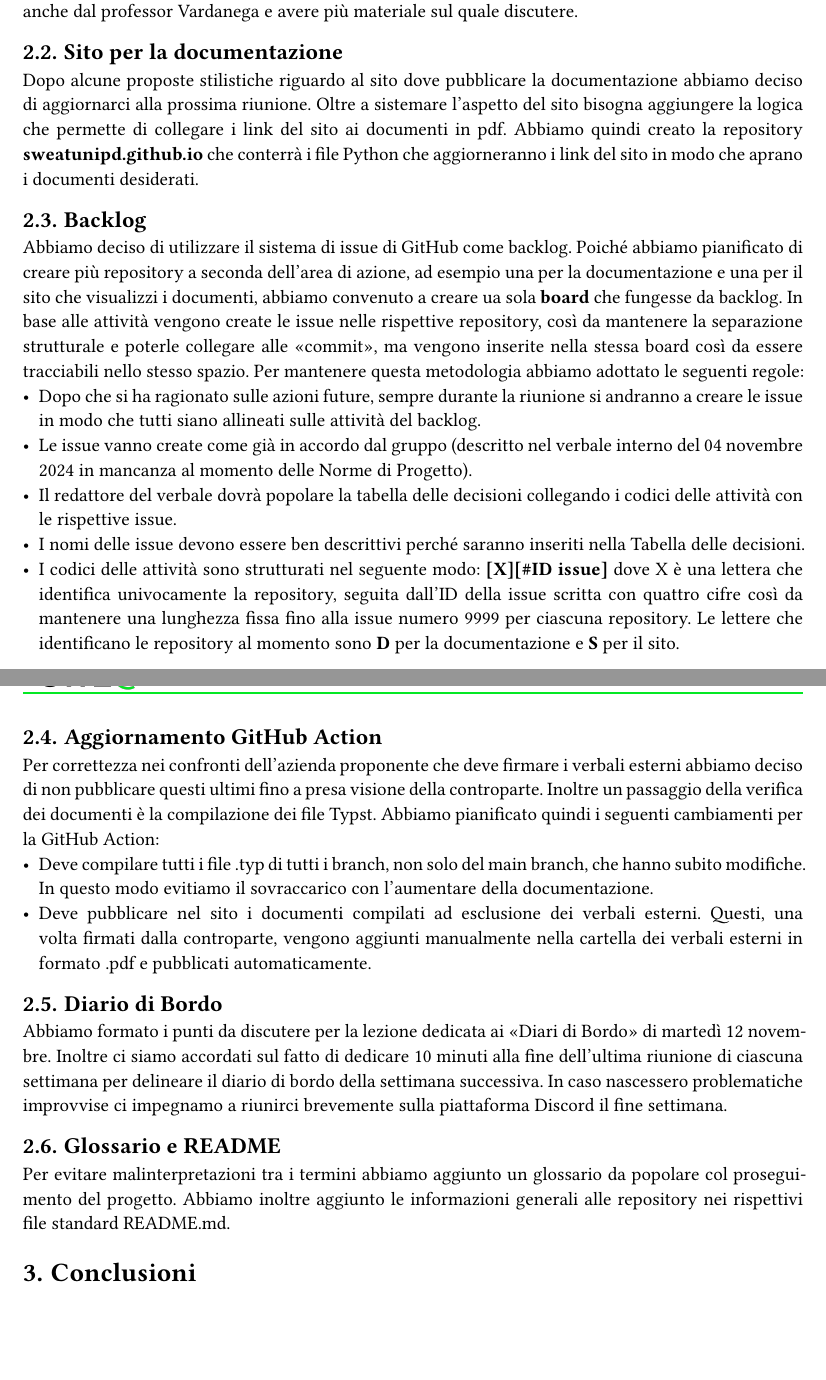
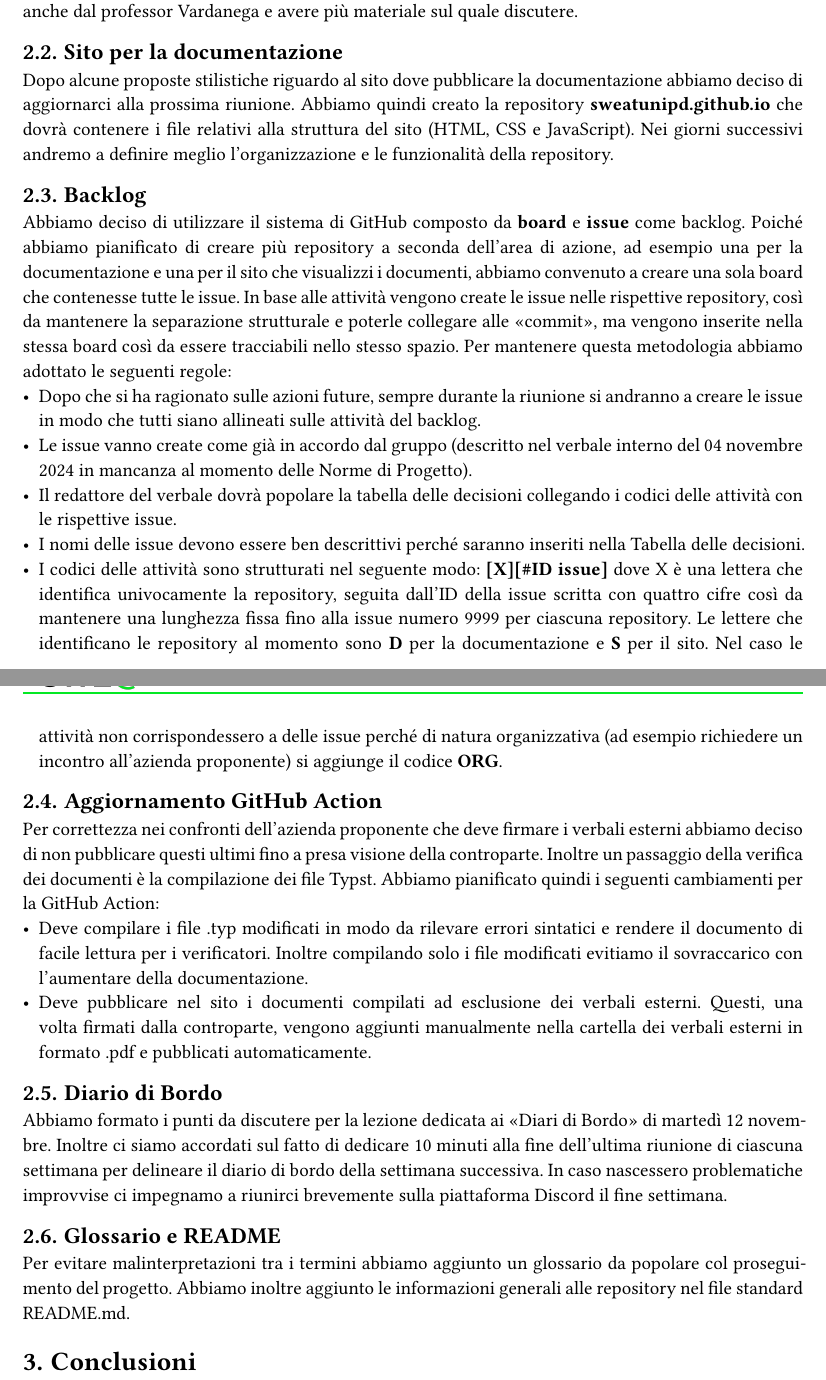
Before and after one commit to SWEatUNIPD/docs, a Typst document (rtb/verbali/interni/VI_2024-11-10_ver1.0.0.typ): two parts of pages 4 and 5 of 5, joined at a grey line, cut so that both start at the same text, the shorter picture padded with empty space. Compiled offline with Typst 0.15.

Commit message:
Apportate modifiche suggerite da @klamerja

```diff
--- a/rtb/verbali/interni/VI_2024-11-10_ver1.0.0.typ
+++ b/rtb/verbali/interni/VI_2024-11-10_ver1.0.0.typ
@@ -30,6 +30,6 @@
 In seguito alla vittoria della candidatura per il capitolato C4 abbiamo provveduto a pianificare una e-mail per lunedì 11 novembre per concordare un incontro con l'azienda proponente. Abbiamo chiesto disponibilità dopo il "Diario di Bordo" e la lezione rovesciata in modo da avere qualche chiarimento anche dal professor Vardanega e avere più materiale sul quale discutere.
 
 == Sito per la documentazione
-Dopo alcune proposte stilistiche riguardo al sito dove pubblicare la documentazione abbiamo deciso di aggiornarci alla prossima riunione. Oltre a sistemare l'aspetto del sito bisogna aggiungere la logica che permette di collegare i link del sito ai documenti in pdf. Abbiamo quindi creato la repository *sweatunipd.github.io* che conterrà i file Python che aggiorneranno i link del sito in modo che aprano i documenti desiderati.
+Dopo alcune proposte stilistiche riguardo al sito dove pubblicare la documentazione abbiamo deciso di aggiornarci alla prossima riunione. Abbiamo quindi creato la repository *sweatunipd.github.io* che dovrà contenere i file relativi alla struttura del sito (HTML, CSS e JavaScript). Nei giorni successivi andremo a definire meglio l'organizzazione e le funzionalità della repository.
 
 == Backlog
@@ -38,3 +38,4 @@ Abbiamo deciso di utilizzare il sistema di issue di GitHub come backlog. Poiché
 - Le issue vanno create come già in accordo dal gruppo (descritto nel verbale interno del 04 novembre 2024 in mancanza al momento delle Norme di Progetto).
 - Il redattore del verbale dovrà popolare la tabella delle decisioni collegando i codici delle attività con le rispettive issue.
 - I nomi delle issue devono essere ben descrittivi perché saranno inseriti nella Tabella delle decisioni.
+- I codici delle attività sono strutturati nel seguente modo: *[X][\#ID issue]* dove X è una lettera che identifica univocamente la repository, seguita dall'ID della issue scritta con quattro cifre così da mantenere una lunghezza fissa fino alla issue numero 9999 per ciascuna repository. Le lettere che identificano le repository al momento sono *D* per la documentazione e *S* per il sito. Nel caso le attività non corrispondessero a delle issue perché di natura organizzativa (ad esempio richiedere un incontro all'azienda proponente) si aggiunge il codice *ORG*.
@@ -42,7 +42,7 @@ Abbiamo deciso di utilizzare il sistema di issue di GitHub come backlog. Poiché
 
 == Aggiornamento GitHub Action
 Per correttezza nei confronti dell'azienda proponente che deve firmare i verbali esterni abbiamo deciso di non pubblicare questi ultimi fino a presa visione della controparte. Inoltre un passaggio della verifica dei documenti è la compilazione dei file Typst. Abbiamo pianificato quindi i seguenti cambiamenti per la GitHub Action:
-- Deve compilare tutti i file .typ di tutti i branch, non solo del main branch, che hanno subito modifiche. In questo modo evitiamo il sovraccarico con l'aumentare della documentazione.
+- Deve compilare i file .typ modificati in modo da rilevare errori sintatici e rendere il documento di facile lettura per i verificatori. Inoltre compilando solo i file modificati evitiamo il sovraccarico con l'aumentare della documentazione.
 - Deve pubblicare nel sito i documenti compilati ad esclusione dei verbali esterni. Questi, una volta firmati dalla controparte, vengono aggiunti manualmente nella cartella dei verbali esterni in formato .pdf e pubblicati automaticamente.
 
 == Diario di Bordo
```
Also changed, not shown: rtb/verbali/interni/VI_2024-11-10_ver1.0.0.typ (9 more changed lines).
